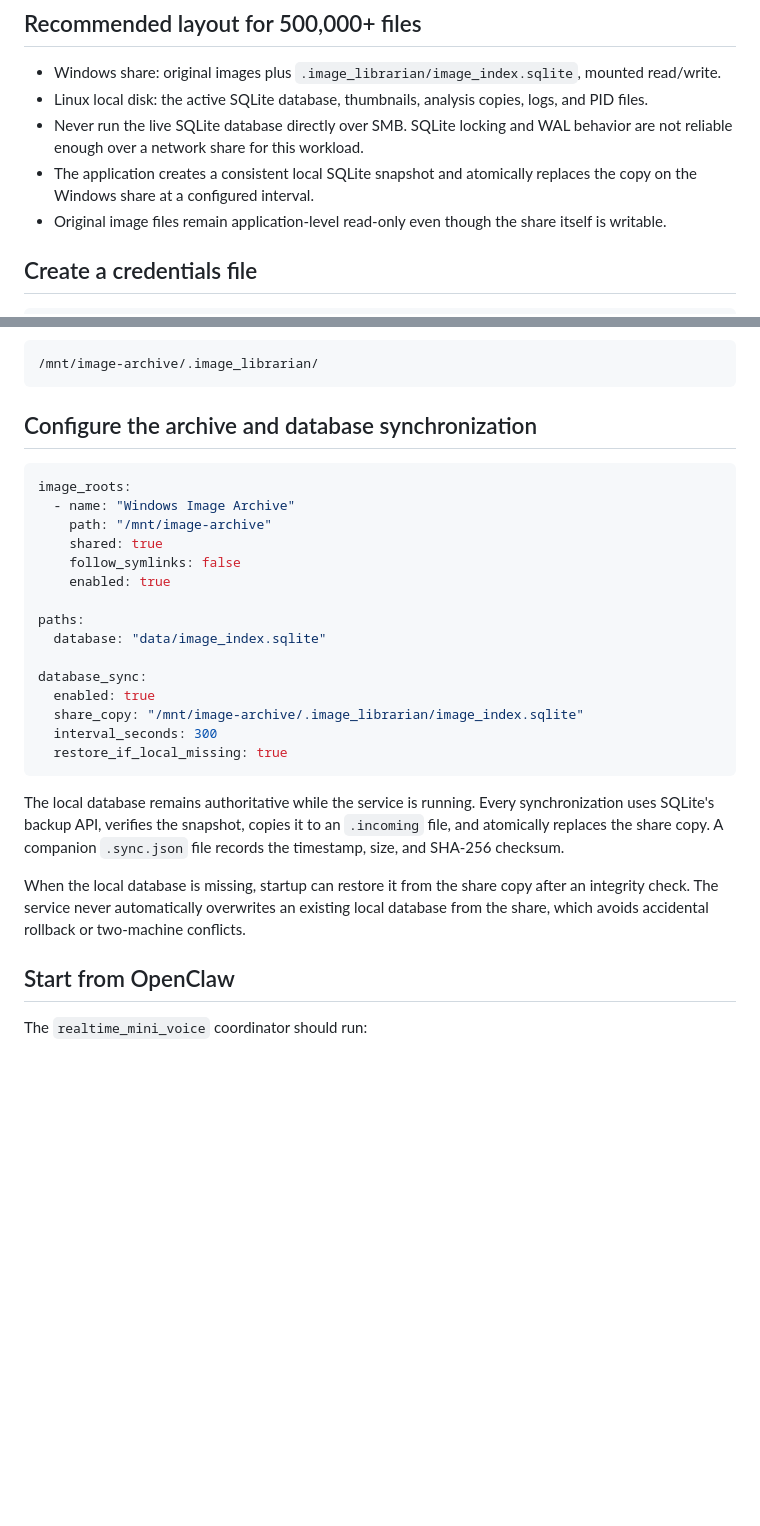
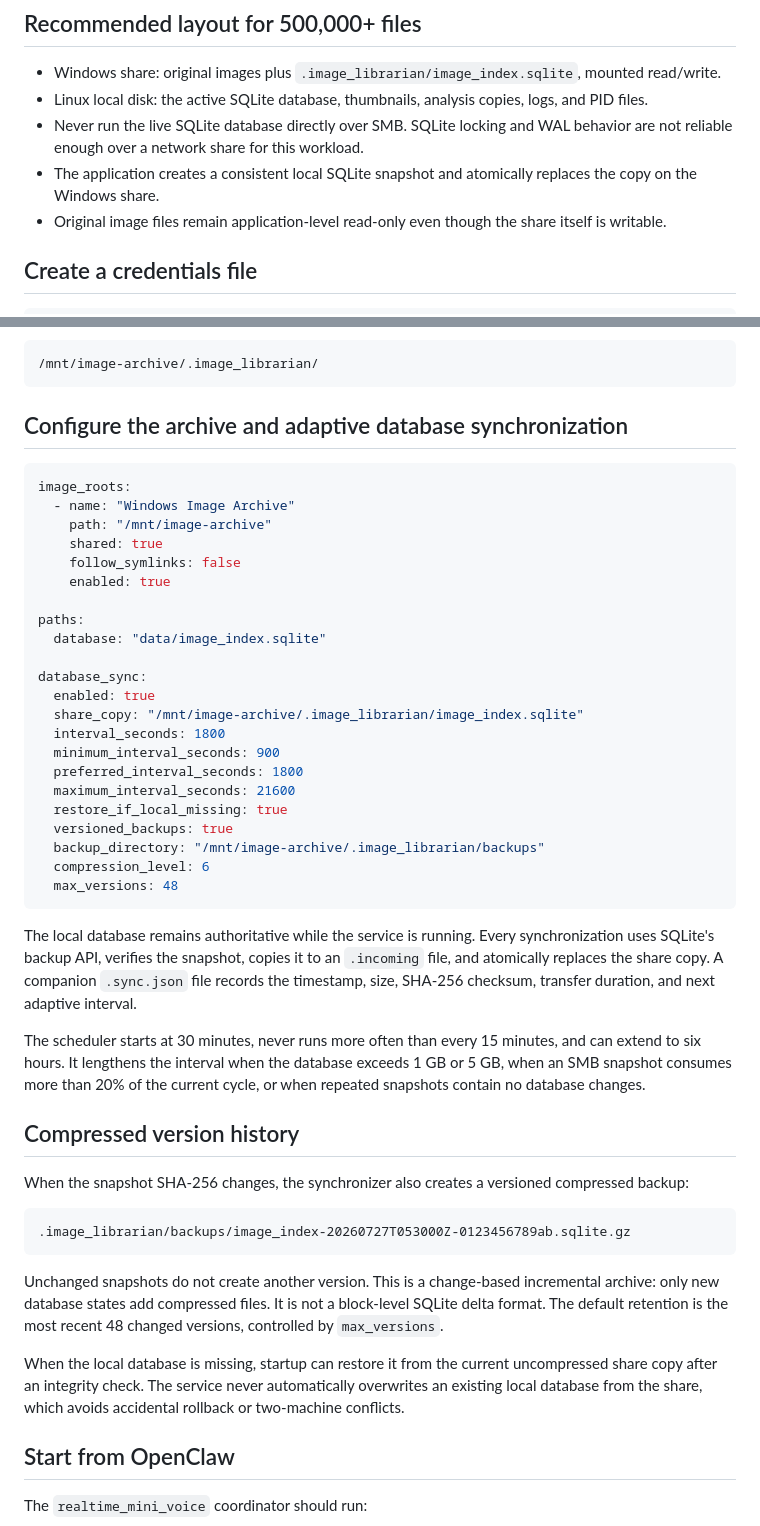
Before and after one commit to mathisono/image-classification-bot1, a Markdown page: WINDOWS_SHARE_SETUP.md, 2 parts joined by grey strips. Drawn GitHub-style; blank space fills up the shorter version.

Commit message:
Document adaptive compressed database backups

````diff
--- a/WINDOWS_SHARE_SETUP.md
+++ b/WINDOWS_SHARE_SETUP.md
@@ -7,7 +7,7 @@ The Image Librarian runs on Linux/OpenClaw while the original images remain on a
 - Windows share: original images plus `.image_librarian/image_index.sqlite`, mounted read/write.
 - Linux local disk: the active SQLite database, thumbnails, analysis copies, logs, and PID files.
 - Never run the live SQLite database directly over SMB. SQLite locking and WAL behavior are not reliable enough over a network share for this workload.
-- The application creates a consistent local SQLite snapshot and atomically replaces the copy on the Windows share at a configured interval.
+- The application creates a consistent local SQLite snapshot and atomically replaces the copy on the Windows share.
 - Original image files remain application-level read-only even though the share itself is writable.
 
 ## Create a credentials file
@@ -43,7 +43,7 @@ The helper creates and write-tests:
 /mnt/image-archive/.image_librarian/
 ```
 
-## Configure the archive and database synchronization
+## Configure the archive and adaptive database synchronization
 
 ```yaml
 image_roots:
@@ -59,13 +59,32 @@ paths:
 database_sync:
   enabled: true
   share_copy: "/mnt/image-archive/.image_librarian/image_index.sqlite"
-  interval_seconds: 300
+  interval_seconds: 1800
+  minimum_interval_seconds: 900
+  preferred_interval_seconds: 1800
+  maximum_interval_seconds: 21600
   restore_if_local_missing: true
+  versioned_backups: true
+  backup_directory: "/mnt/image-archive/.image_librarian/backups"
+  compression_level: 6
+  max_versions: 48
 ```
 
-The local database remains authoritative while the service is running. Every synchronization uses SQLite's backup API, verifies the snapshot, copies it to an `.incoming` file, and atomically replaces the share copy. A companion `.sync.json` file records the timestamp, size, and SHA-256 checksum.
+The local database remains authoritative while the service is running. Every synchronization uses SQLite's backup API, verifies the snapshot, copies it to an `.incoming` file, and atomically replaces the share copy. A companion `.sync.json` file records the timestamp, size, SHA-256 checksum, transfer duration, and next adaptive interval.
 
-When the local database is missing, startup can restore it from the share copy after an integrity check. The service never automatically overwrites an existing local database from the share, which avoids accidental rollback or two-machine conflicts.
+The scheduler starts at 30 minutes, never runs more often than every 15 minutes, and can extend to six hours. It lengthens the interval when the database exceeds 1 GB or 5 GB, when an SMB snapshot consumes more than 20% of the current cycle, or when repeated snapshots contain no database changes.
+
+## Compressed version history
+
+When the snapshot SHA-256 changes, the synchronizer also creates a versioned compressed backup:
+
+```text
+.image_librarian/backups/image_index-20260727T053000Z-0123456789ab.sqlite.gz
+```
+
+Unchanged snapshots do not create another version. This is a change-based incremental archive: only new database states add compressed files. It is not a block-level SQLite delta format. The default retention is the most recent 48 changed versions, controlled by `max_versions`.
+
+When the local database is missing, startup can restore it from the current uncompressed share copy after an integrity check. The service never automatically overwrites an existing local database from the share, which avoids accidental rollback or two-machine conflicts.
 
 ## Start from OpenClaw
 
````
